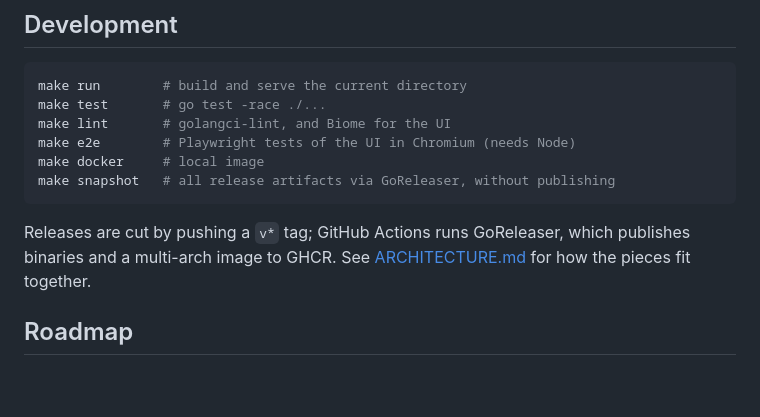
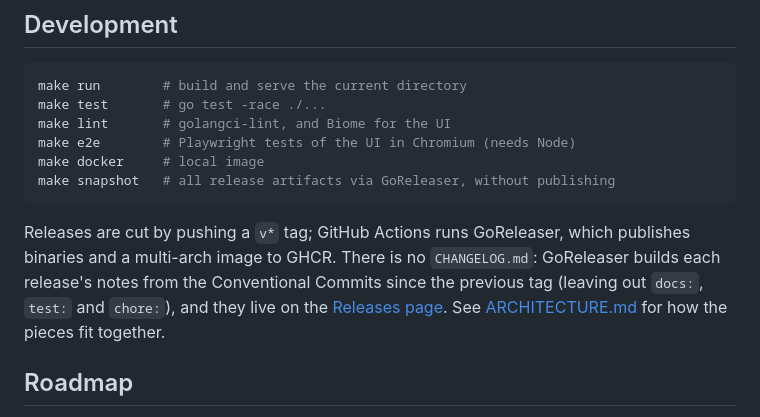
Before and after one commit to tkabala/kropka, a Markdown page: README.md, the part around the change. Drawn GitHub-style; blank space fills up the shorter version.

Commit message:
docs: explain where release notes come from
Co-Authored-By: Claude Opus 5.5 <noreply@anthropic.com>

````diff
--- a/README.md
+++ b/README.md
@@ -124,8 +124,11 @@ make snapshot   # all release artifacts via GoReleaser, without publishing
 ```
 
 Releases are cut by pushing a `v*` tag; GitHub Actions runs GoReleaser, which publishes
-binaries and a multi-arch image to GHCR. See [ARCHITECTURE.md](ARCHITECTURE.md) for how the
-pieces fit together.
+binaries and a multi-arch image to GHCR. There is no `CHANGELOG.md`: GoReleaser builds each
+release's notes from the Conventional Commits since the previous tag (leaving out `docs:`,
+`test:` and `chore:`), and they live on the
+[Releases page](https://github.com/tkabala/kropka/releases). See
+[ARCHITECTURE.md](ARCHITECTURE.md) for how the pieces fit together.
 
 ## Roadmap
 
````
